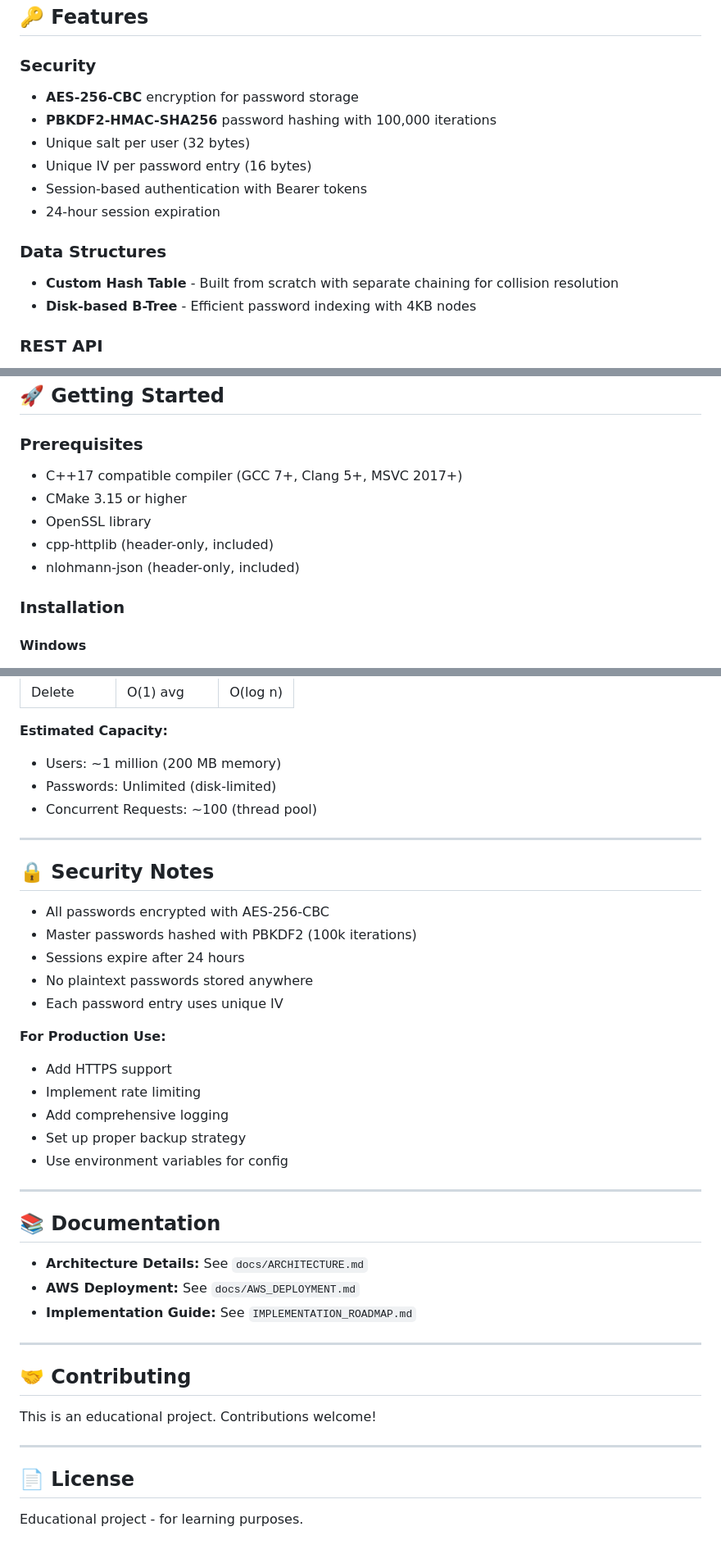
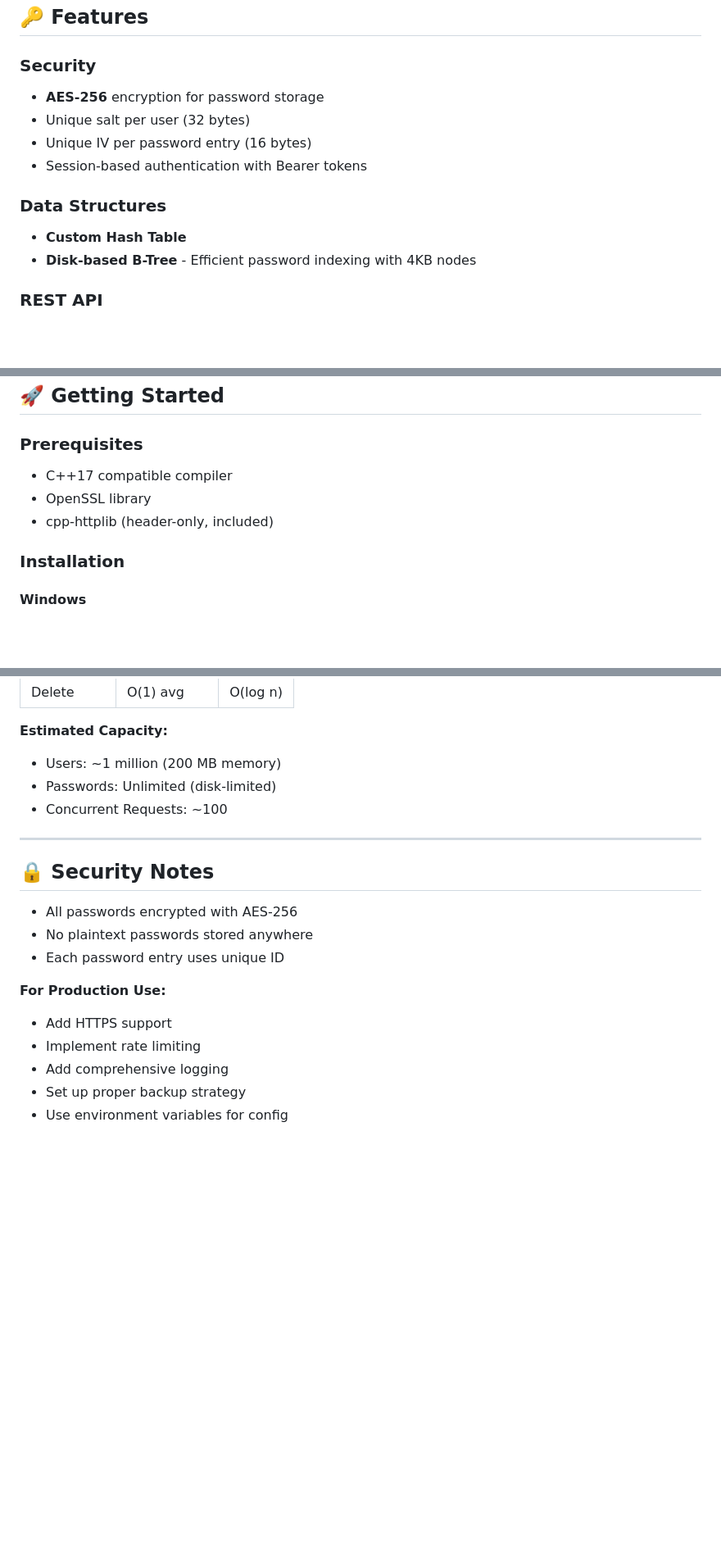
Before and after one commit to ahmdhsn2005/secure_password_vault, a Markdown page: README.md, 3 parts joined by grey strips. Shown: that part at 82% size. Drawn GitHub-style; blank space fills up the shorter version.

Commit message:
Revised README
Updated encryption methods and data structures in the README. Removed outdated sections and clarified security notes.

```diff
--- a/README.md
+++ b/README.md
@@ -7,15 +7,13 @@ A secure password management system built in C++17 with REST API, custom data st
 ## 🔑 Features
 
 ### Security
-- **AES-256-CBC** encryption for password storage
-- **PBKDF2-HMAC-SHA256** password hashing with 100,000 iterations
+- **AES-256** encryption for password storage
 - Unique salt per user (32 bytes)
 - Unique IV per password entry (16 bytes)
 - Session-based authentication with Bearer tokens
-- 24-hour session expiration
 
 ### Data Structures
-- **Custom Hash Table** - Built from scratch with separate chaining for collision resolution
+- **Custom Hash Table**
 - **Disk-based B-Tree** - Efficient password indexing with 4KB nodes
 
 ### REST API
@@ -151,11 +147,9 @@ Plain Password
 ## 🚀 Getting Started
 
 ### Prerequisites
-- C++17 compatible compiler (GCC 7+, Clang 5+, MSVC 2017+)
-- CMake 3.15 or higher
+- C++17 compatible compiler
 - OpenSSL library
 - cpp-httplib (header-only, included)
-- nlohmann-json (header-only, included)
 
 ### Installation
 
@@ -269,17 +263,15 @@ Run the included test suite:
 **Estimated Capacity:**
 - Users: ~1 million (200 MB memory)
 - Passwords: Unlimited (disk-limited)
-- Concurrent Requests: ~100 (thread pool)
+- Concurrent Requests: ~100
 
 ---
 
 ## 🔒 Security Notes
 
-- All passwords encrypted with AES-256-CBC
-- Master passwords hashed with PBKDF2 (100k iterations)
-- Sessions expire after 24 hours
+- All passwords encrypted with AES-256
 - No plaintext passwords stored anywhere
-- Each password entry uses unique IV
+- Each password entry uses unique ID
 
 **For Production Use:**
 - Add HTTPS support
@@ -287,23 +279,3 @@ Run the included test suite:
 - Add comprehensive logging
 - Set up proper backup strategy
 - Use environment variables for config
-
----
-
-## 📚 Documentation
-
-- **Architecture Details:** See `docs/ARCHITECTURE.md`
-- **AWS Deployment:** See `docs/AWS_DEPLOYMENT.md`
-- **Implementation Guide:** See `IMPLEMENTATION_ROADMAP.md`
-
----
-
-## 🤝 Contributing
-
-This is an educational project. Contributions welcome!
-
----
-
-## 📄 License
-
-Educational project - for learning purposes.
```
Also changed, not shown: other parts of README.md (+2 -4 lines).
